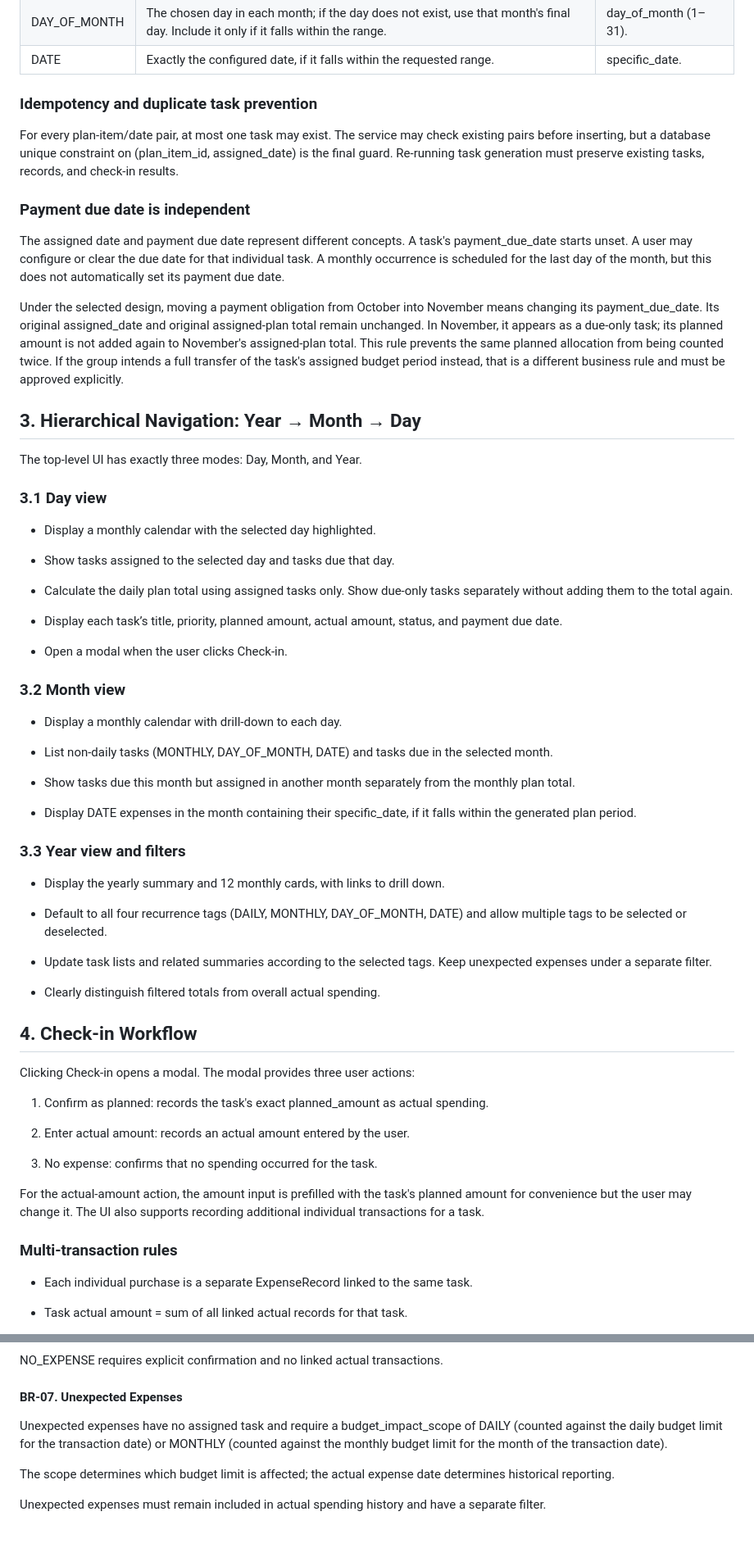
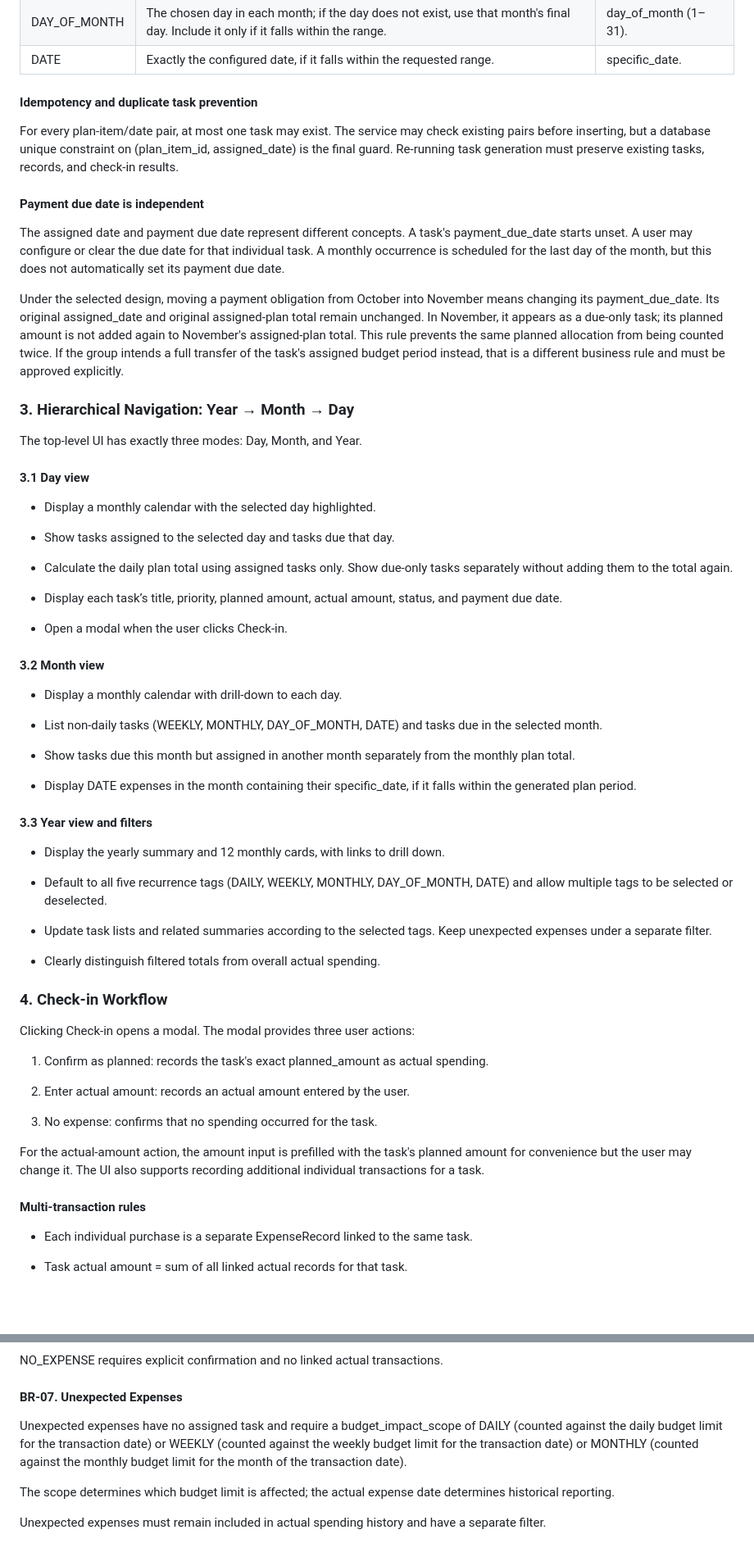
Before and after one commit to TrueLatone/budget-companion, a Markdown page: docs/Expense Records and Check-in Data Model.md, 2 parts joined by grey strips. Shown at 82% size. GitHub-like rendering; blank space fills up the shorter version.

Commit message:
docs(KAN-9): update expense model documentation

```diff
--- a/docs/Expense Records and Check-in Data Model.md
+++ b/docs/Expense Records and Check-in Data Model.md
@@ -20,21 +20,21 @@ The scheduling function receives a recurrence tag, an inclusive start date, an i
 | DAY_OF_MONTH | The chosen day in each month; if the day does not exist, use that month's final day. Include it only if it falls within the range. | day_of_month (1–31). |
 | DATE | Exactly the configured date, if it falls within the requested range. | specific_date. |
 
-### Idempotency and duplicate task prevention
+#### Idempotency and duplicate task prevention
 
 For every plan-item/date pair, at most one task may exist. The service may check existing pairs before inserting, but a database unique constraint on (plan_item_id, assigned_date) is the final guard. Re-running task generation must preserve existing tasks, records, and check-in results.
 
-### Payment due date is independent
+#### Payment due date is independent
 
 The assigned date and payment due date represent different concepts. A task's payment_due_date starts unset. A user may configure or clear the due date for that individual task. A monthly occurrence is scheduled for the last day of the month, but this does not automatically set its payment due date.
 
 Under the selected design, moving a payment obligation from October into November means changing its payment_due_date. Its original assigned_date and original assigned-plan total remain unchanged. In November, it appears as a due-only task; its planned amount is not added again to November's assigned-plan total. This rule prevents the same planned allocation from being counted twice. If the group intends a full transfer of the task's assigned budget period instead, that is a different business rule and must be approved explicitly.
 
-## 3. Hierarchical Navigation: Year → Month → Day
+### 3. Hierarchical Navigation: Year → Month → Day
 
 The top-level UI has exactly three modes: Day, Month, and Year.
 
-### 3.1 Day view
+#### 3.1 Day view
 
 - Display a monthly calendar with the selected day highlighted.
 
@@ -46,27 +46,27 @@ The top-level UI has exactly three modes: Day, Month, and Year.
 
 - Open a modal when the user clicks Check-in.
 
-### 3.2 Month view
+#### 3.2 Month view
 
 - Display a monthly calendar with drill-down to each day.
 
-- List non-daily tasks (MONTHLY, DAY_OF_MONTH, DATE) and tasks due in the selected month.
+- List non-daily tasks (WEEKLY, MONTHLY, DAY_OF_MONTH, DATE) and tasks due in the selected month.
 
 - Show tasks due this month but assigned in another month separately from the monthly plan total.
 
 - Display DATE expenses in the month containing their specific_date, if it falls within the generated plan period.
 
-### 3.3 Year view and filters
+#### 3.3 Year view and filters
 
 - Display the yearly summary and 12 monthly cards, with links to drill down.
 
-- Default to all four recurrence tags (DAILY, MONTHLY, DAY_OF_MONTH, DATE) and allow multiple tags to be selected or deselected.
+- Default to all five recurrence tags (DAILY, WEEKLY, MONTHLY, DAY_OF_MONTH, DATE) and allow multiple tags to be selected or deselected.
 
 - Update task lists and related summaries according to the selected tags. Keep unexpected expenses under a separate filter.
 
 - Clearly distinguish filtered totals from overall actual spending.
 
-## 4. Check-in Workflow
+### 4. Check-in Workflow
 
 Clicking Check-in opens a modal. The modal provides three user actions:
 
@@ -78,7 +78,7 @@ Clicking Check-in opens a modal. The modal provides three user actions:
 
 For the actual-amount action, the amount input is prefilled with the task's planned amount for convenience but the user may change it. The UI also supports recording additional individual transactions for a task.
 
-### Multi-transaction rules
+#### Multi-transaction rules
 
 - Each individual purchase is a separate ExpenseRecord linked to the same task.
 
@@ -221,7 +221,7 @@ NO_EXPENSE requires explicit confirmation and no linked actual transactions.
 
 #### BR-07. Unexpected Expenses
 
-Unexpected expenses have no assigned task and require a budget_impact_scope of DAILY (counted against the daily budget limit for the transaction date) or MONTHLY (counted against the monthly budget limit for the month of the transaction date).
+Unexpected expenses have no assigned task and require a budget_impact_scope of DAILY (counted against the daily budget limit for the transaction date) or WEEKLY (counted against the weekly budget limit for the transaction date) or MONTHLY (counted against the monthly budget limit for the month of the transaction date).
 
 The scope determines which budget limit is affected; the actual expense date determines historical reporting.
 
```
Also changed, not shown: other parts of docs/Expense Records and Check-in Data Model.md (+22 -22 lines).
